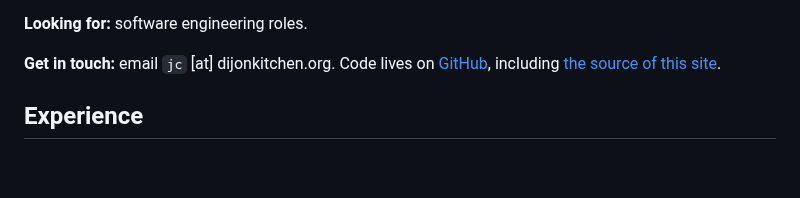
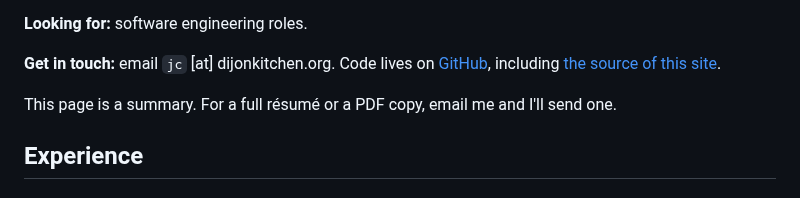
Before and after one commit to dijonkitchen/posse-bliki, a Markdown page: content/resume.md, the part around the change. Rendered like a GitHub page; blank space fills up the shorter version.

Commit message:
feat(content): say a full résumé or PDF is available on request
JC keeps the page to a summary and sends the full résumé when asked.

Co-Authored-By: Claude Opus 5.5 <noreply@anthropic.com>
Claude-Session: https://claude.ai/code/session_01LyqCNMTY6UBd5zKoup3d4d

```diff
--- a/content/resume.md
+++ b/content/resume.md
@@ -16,6 +16,9 @@ I co-founded a startup consultancy in New York.
 **Get in touch:** email `jc` [at] dijonkitchen.org. Code lives on
 [GitHub](https://github.com/dijonkitchen), including
 [the source of this site](https://github.com/dijonkitchen/posse-bliki).
+
+This page is a summary. For a full résumé or a PDF copy, email me and
+I'll send one.
 
 ## Experience
 
```
